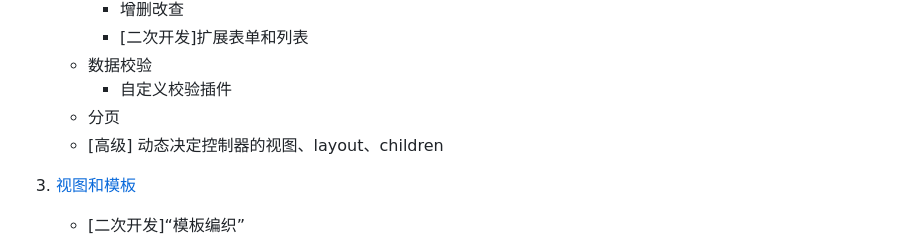
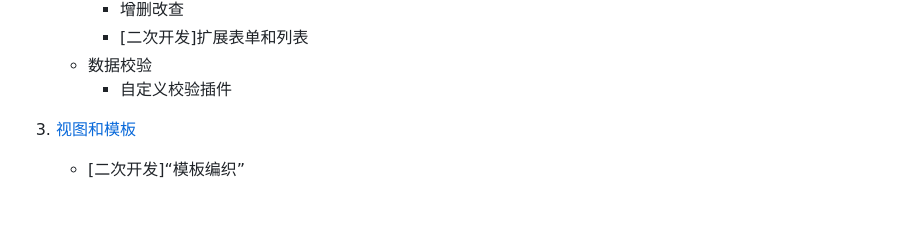
Before and after one commit to zealair/OpenComb, a Markdown page: README.md, the part around the change. Rendered like a GitHub page; blank space fills up the shorter version.

```diff
--- a/README.md
+++ b/README.md
@@ -155,8 +155,6 @@ node index.js
 		* [二次开发]扩展表单和列表
 	* 数据校验
 		* 自定义校验插件
-	* 分页
-	* [高级] 动态决定控制器的视图、layout、children
 
 3. [视图和模板](doc/manual/template-and-view.md)
 	* [二次开发]“模板编织”
```
Also changed, not shown: public/images/controller.png (added), public/images/logo.png (added), public/images/responsive-illustrations.png (added), 5 other files.
